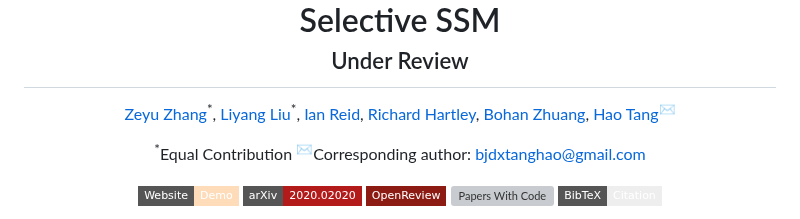
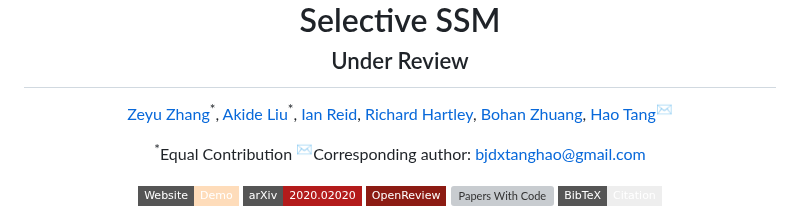
Before and after one commit to steve-zeyu-zhang/MotionMamba, a Markdown page: README.md, the part around the change. GitHub-like rendering; badges without logos; grey boxes are pictures that could not be loaded.

```diff
--- a/README.md
+++ b/README.md
@@ -1,6 +1,6 @@
 <div align="center"><h1> Motion Mamba: Efficient and Long Sequence Motion Generation with Hierarchical and Bidirectional Selective SSM<br><sub><sup><a href="">Under Review</a></sup></sub> </h1>
 
-[Zeyu Zhang](https://steve-zeyu-zhang.github.io)<sup>\*</sup>, [Liyang Liu](https://www.linkedin.com/in/akideliu/)<sup>\*</sup>, [Ian Reid](https://mbzuai.ac.ae/study/faculty/ian-reid/), [Richard Hartley](http://users.cecs.anu.edu.au/~hartley/), [Bohan Zhuang](https://bohanzhuang.github.io/), [Hao Tang](https://ha0tang.github.io/)<sup>✉</sup>
+[Zeyu Zhang](https://steve-zeyu-zhang.github.io)<sup>\*</sup>, [Akide Liu](https://www.linkedin.com/in/akideliu/)<sup>\*</sup>, [Ian Reid](https://mbzuai.ac.ae/study/faculty/ian-reid/), [Richard Hartley](http://users.cecs.anu.edu.au/~hartley/), [Bohan Zhuang](https://bohanzhuang.github.io/), [Hao Tang](https://ha0tang.github.io/)<sup>✉</sup>
 
 <sup>*</sup>Equal Contribution
 <sup>✉</sup>Corresponding author: bjdxtanghao@gmail.com
```
